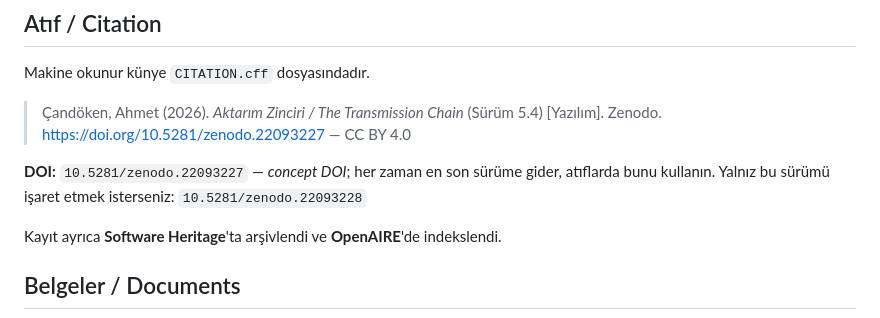
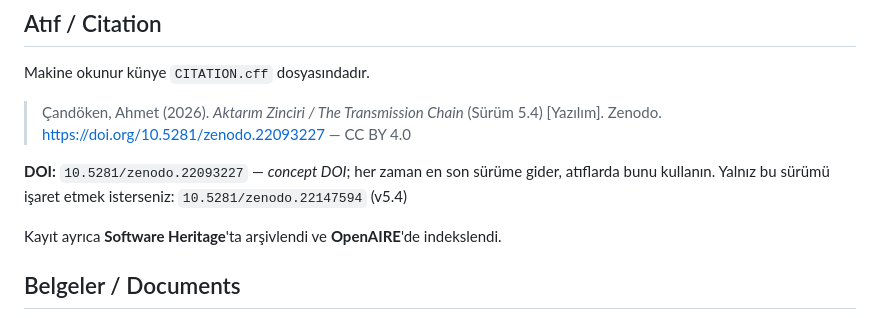
Before and after one commit to ahmet3ddd/bilginin-tasinma-yolculugu, a Markdown page: README.md, the part around the change. Rendered like a GitHub page.

Commit message:
Change DOI for version 5.4 reference
Updated DOI reference for version 5.4 in README.

```diff
--- a/README.md
+++ b/README.md
@@ -247,7 +247,7 @@ Makine okunur künye `CITATION.cff` dosyasındadır.
 > [Yazılım]. Zenodo. https://doi.org/10.5281/zenodo.22093227 — CC BY 4.0
 
 **DOI:** `10.5281/zenodo.22093227` — *concept DOI*; her zaman en son sürüme gider, atıflarda bunu kullanın.
-Yalnız bu sürümü işaret etmek isterseniz: `10.5281/zenodo.22093228`
+Yalnız bu sürümü işaret etmek isterseniz: `10.5281/zenodo.22147594` (v5.4)
 
 Kayıt ayrıca **Software Heritage**'ta arşivlendi ve **OpenAIRE**'de indekslendi.
 
```
